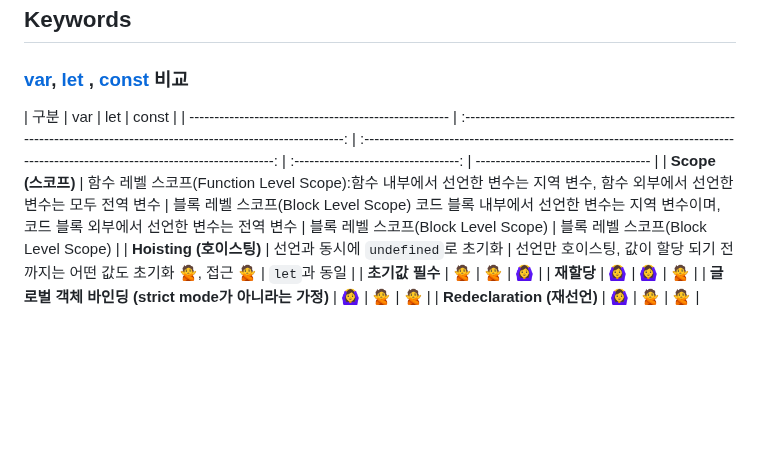
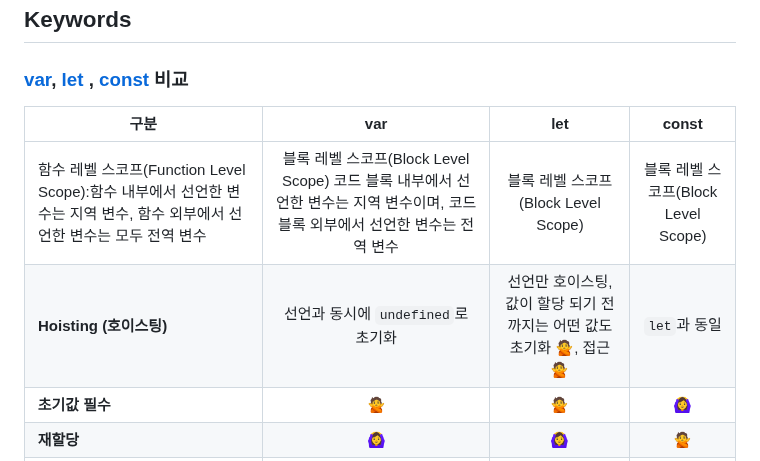
Before and after one commit to Pyotato/tech_interview, a Markdown page: variable/variables.md, the part around the change. Drawn GitHub-style; blank space fills up the shorter version.

Commit message:
[style] JS : fix table format

```diff
--- a/variable/variables.md
+++ b/variable/variables.md
@@ -24,9 +24,9 @@ var sum = 10 + 20;
 
 ### [var](), [let]() , [const]() 비교
 
-| 구분                                                 |                                                           var                                                            |                                                              let                                                               |                const                |
-| ---------------------------------------------------- | :----------------------------------------------------------------------------------------------------------------------: | :----------------------------------------------------------------------------------------------------------------------------: | :---------------------------------: | ----------------------------------- |
-| **Scope (스코프)**                                   | 함수 레벨 스코프(Function Level Scope):함수 내부에서 선언한 변수는 지역 변수, 함수 외부에서 선언한 변수는 모두 전역 변수 | 블록 레벨 스코프(Block Level Scope) 코드 블록 내부에서 선언한 변수는 지역 변수이며, 코드 블록 외부에서 선언한 변수는 전역 변수 | 블록 레벨 스코프(Block Level Scope) | 블록 레벨 스코프(Block Level Scope) |
+| 구분       |                               var                     |                                                              let                   |                const                |
+|---- | :-------------------------: | :------------------------------: |  :-------------------------: |
+| 함수 레벨 스코프(Function Level Scope):함수 내부에서 선언한 변수는 지역 변수, 함수 외부에서 선언한 변수는 모두 전역 변수 | 블록 레벨 스코프(Block Level Scope) 코드 블록 내부에서 선언한 변수는 지역 변수이며, 코드 블록 외부에서 선언한 변수는 전역 변수 | 블록 레벨 스코프(Block Level Scope) | 블록 레벨 스코프(Block Level Scope) |
 | **Hoisting (호이스팅)**                              |                                            선언과 동시에 `undefined`로 초기화                                            |                             선언만 호이스팅, 값이 할당 되기 전까지는 어떤 값도 초기화 🙅, 접근 🙅                              |            `let`과 동일             |
 | **초기값 필수**                                      |                                                            🙅                                                            |                                                               🙅                                                               |                 🙆‍♀️                  |
 | **재할당**                                           |                                                            🙆‍♀️                                                            |                                                               🙆‍♀️                                                               |                 🙅                  |
```
